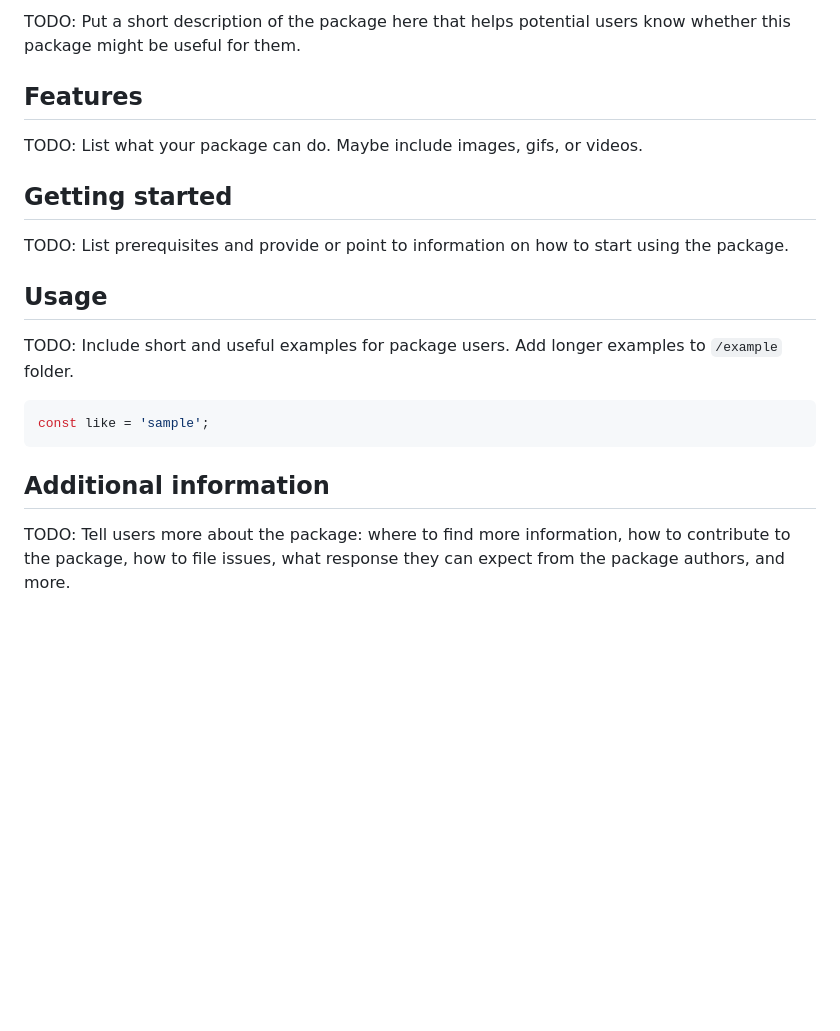
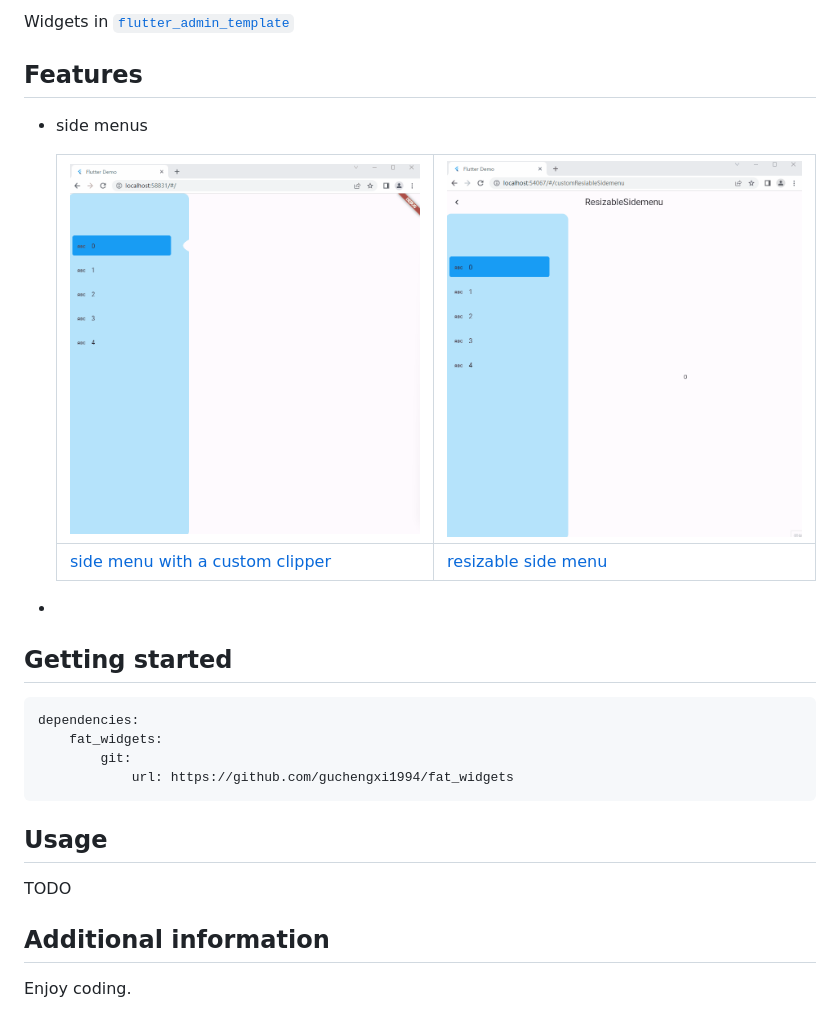
Before and after one commit to guchengxi1994/fat_widgets, a Markdown page: README.md, the part around the change. Rendered like a GitHub page; pictures changed too: images/sidemenu_1.gif (added), images/sidemenu_2.gif (added); blank space fills up the shorter version.

````diff
--- a/README.md
+++ b/README.md
@@ -11,29 +11,35 @@ and the Flutter guide for
 [developing packages and plugins](https://flutter.dev/developing-packages).
 -->
 
-TODO: Put a short description of the package here that helps potential users
-know whether this package might be useful for them.
+Widgets in  [`flutter_admin_template`](https://github.com/guchengxi1994/flutter_admin_template)
 
 ## Features
 
-TODO: List what your package can do. Maybe include images, gifs, or videos.
+* side menus
+
+  | ![](./images/sidemenu_1.gif)                                 | ![](./images/sidemenu_2.gif)                                |
+  | ------------------------------------------------------------ | ----------------------------------------------------------- |
+  | [side menu with a custom clipper](example\lib\sidemenus\custom_clipper.dart) | [resizable side menu](example\lib\sidemenus\resizable.dart) |
+
+*
 
 ## Getting started
 
-TODO: List prerequisites and provide or point to information on how to
-start using the package.
+```yaml
+dependencies:
+	fat_widgets:
+		git:
+			url: https://github.com/guchengxi1994/fat_widgets
+```
+
+
 
 ## Usage
 
-TODO: Include short and useful examples for package users. Add longer examples
-to `/example` folder.
+TODO
 
-```dart
-const like = 'sample';
-```
+
 
 ## Additional information
 
-TODO: Tell users more about the package: where to find more information, how to
-contribute to the package, how to file issues, what response they can expect
-from the package authors, and more.
+Enjoy coding.
````
Also changed, not shown: 14 other files.
